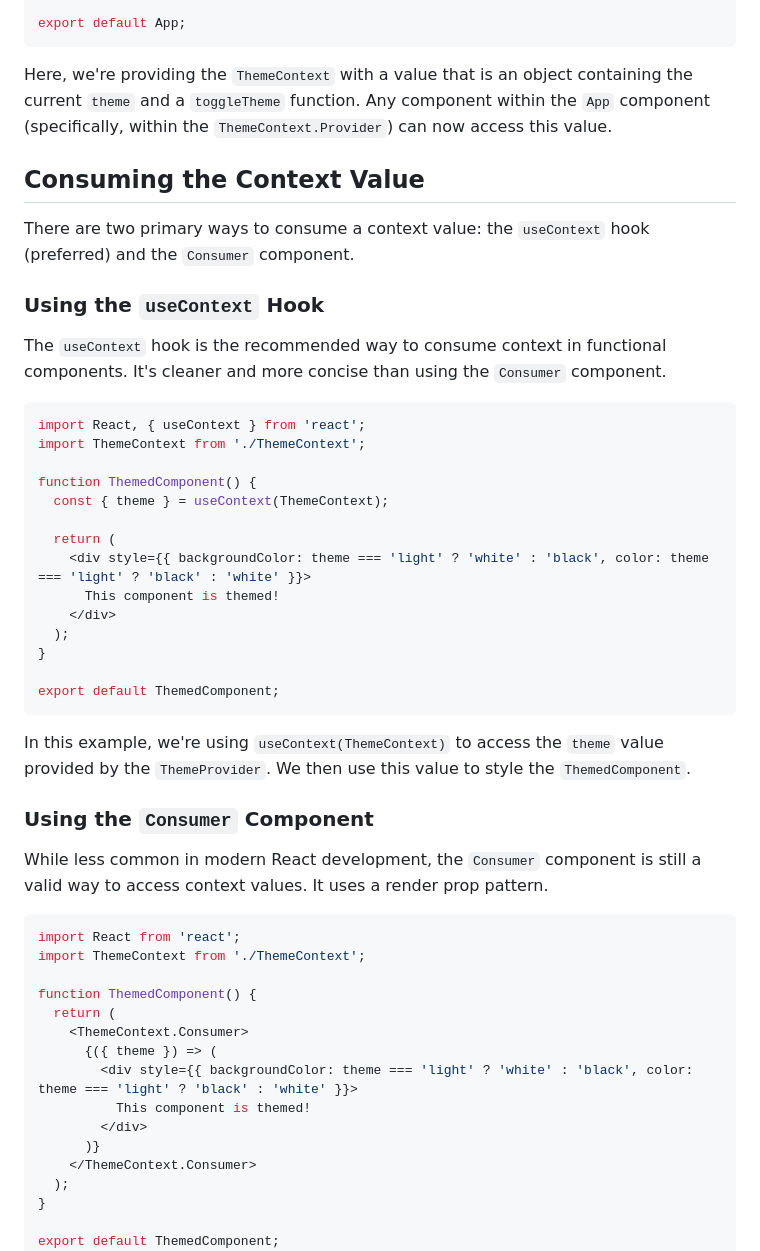
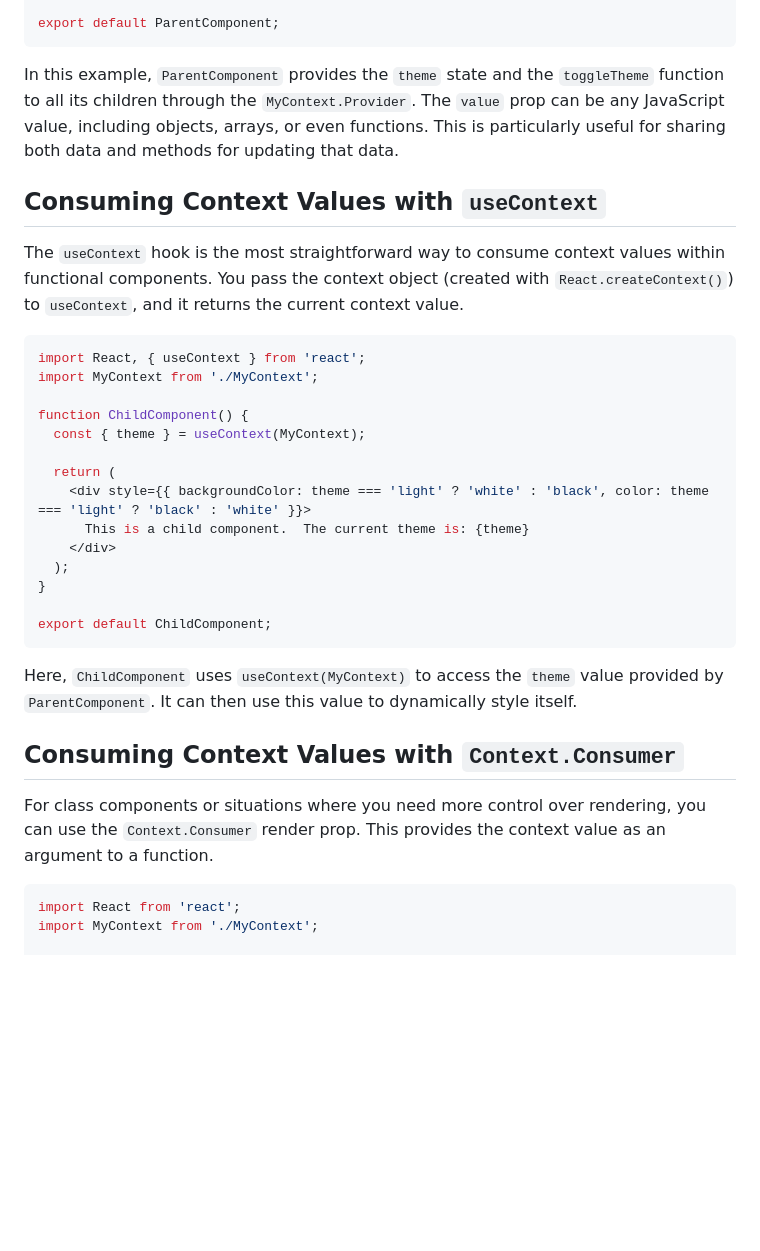
Before and after one commit to byucsstudent/v50, a Markdown page: instruction/context-api/context-api.md, the part around one of its changes. Drawn GitHub-style; blank space fills up the shorter version.

````diff
--- a/instruction/context-api/context-api.md
+++ b/instruction/context-api/context-api.md
@@ -56,58 +50,39 @@ function App() {
   );
 }
 
-export default App;
+export default ParentComponent;
 ```
 
-Here, we're providing the `ThemeContext` with a value that is an object containing the current `theme` and a `toggleTheme` function.  Any component within the `App` component (specifically, within the `ThemeContext.Provider`) can now access this value.
+In this example, `ParentComponent` provides the `theme` state and the `toggleTheme` function to all its children through the `MyContext.Provider`. The `value` prop can be any JavaScript value, including objects, arrays, or even functions. This is particularly useful for sharing both data and methods for updating that data.
 
-## Consuming the Context Value
+## Consuming Context Values with `useContext`
 
-There are two primary ways to consume a context value: the `useContext` hook (preferred) and the `Consumer` component.
-
-### Using the `useContext` Hook
-
-The `useContext` hook is the recommended way to consume context in functional components. It's cleaner and more concise than using the `Consumer` component.
+The `useContext` hook is the most straightforward way to consume context values within functional components. You pass the context object (created with `React.createContext()`) to `useContext`, and it returns the current context value.
 
 ```javascript
 import React, { useContext } from 'react';
-import ThemeContext from './ThemeContext';
+import MyContext from './MyContext';
 
-function ThemedComponent() {
-  const { theme } = useContext(ThemeContext);
+function ChildComponent() {
+  const { theme } = useContext(MyContext);
 
   return (
     <div style={{ backgroundColor: theme === 'light' ? 'white' : 'black', color: theme === 'light' ? 'black' : 'white' }}>
-      This component is themed!
+      This is a child component.  The current theme is: {theme}
     </div>
   );
 }
 
-export default ThemedComponent;
+export default ChildComponent;
 ```
 
-In this example, we're using `useContext(ThemeContext)` to access the `theme` value provided by the `ThemeProvider`. We then use this value to style the `ThemedComponent`.
+Here, `ChildComponent` uses `useContext(MyContext)` to access the `theme` value provided by `ParentComponent`.  It can then use this value to dynamically style itself.
 
-### Using the `Consumer` Component
+## Consuming Context Values with `Context.Consumer`
 
-While less common in modern React development, the `Consumer` component is still a valid way to access context values. It uses a render prop pattern.
+For class components or situations where you need more control over rendering, you can use the `Context.Consumer` render prop. This provides the context value as an argument to a function.
 
 ```javascript
 import React from 'react';
-import ThemeContext from './ThemeContext';
+import MyContext from './MyContext';
 
-function ThemedComponent() {
-  return (
-    <ThemeContext.Consumer>
-      {({ theme }) => (
-        <div style={{ backgroundColor: theme === 'light' ? 'white' : 'black', color: theme === 'light' ? 'black' : 'white' }}>
-          This component is themed!
-        </div>
-      )}
-    </ThemeContext.Consumer>
-  );
-}
-
-export default ThemedComponent;
-```
-
````
Also changed, not shown: other parts of instruction/context-api/context-api.md (+61 -111 lines).
